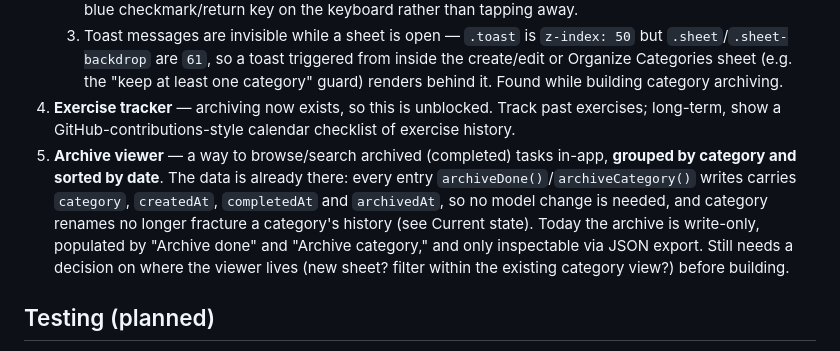
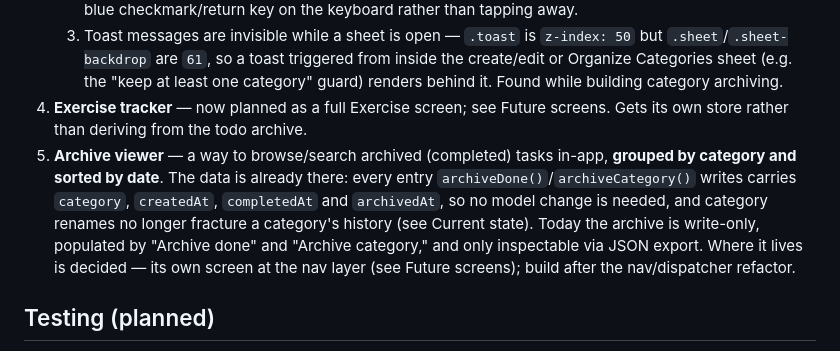
Before and after one commit to derialstrazus/iOS-todo-app, a Markdown page: CLAUDE.md, the part around one of its changes. GitHub-like rendering.

```diff
--- a/CLAUDE.md
+++ b/CLAUDE.md
@@ -220,9 +314,8 @@ Delivered and in active use:
       triggered from inside the create/edit or Organize Categories sheet
       (e.g. the "keep at least one category" guard) renders behind it.
       Found while building category archiving.
-4. **Exercise tracker** — archiving now exists, so this is unblocked. Track
-   past exercises; long-term, show a GitHub-contributions-style calendar
-   checklist of exercise history.
+4. **Exercise tracker** — now planned as a full Exercise screen; see Future
+   screens. Gets its own store rather than deriving from the todo archive.
 5. **Archive viewer** — a way to browse/search archived (completed) tasks
    in-app, **grouped by category and sorted by date**. The data is already
    there: every entry `archiveDone()`/`archiveCategory()` writes carries
@@ -230,8 +323,8 @@ Delivered and in active use:
    change is needed, and category renames no longer fracture a category's
    history (see Current state). Today the archive is write-only, populated
    by "Archive done" and "Archive category," and only inspectable via JSON
-   export. Still needs a decision on where the viewer lives (new sheet?
-   filter within the existing category view?) before building.
+   export. Where it lives is decided — its own screen at the nav layer (see
+   Future screens); build after the nav/dispatcher refactor.
 
 ## Testing (planned)
 
```
Also changed, not shown: other parts of CLAUDE.md (+94 -0 lines).
